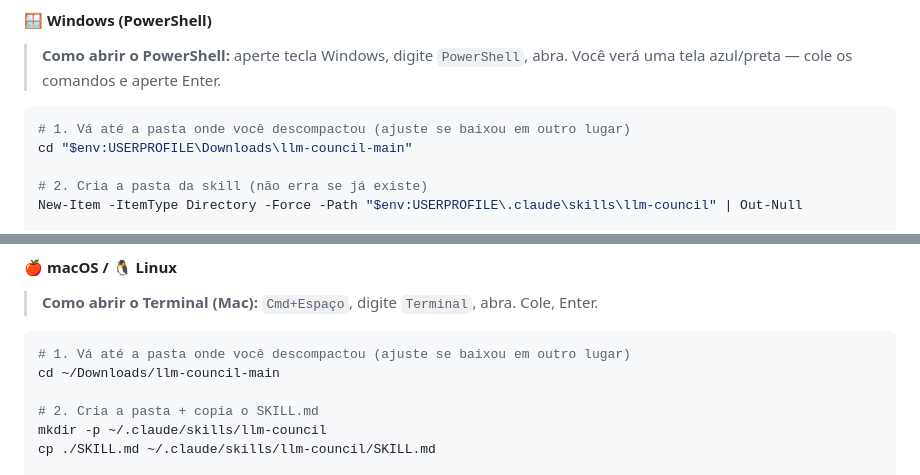
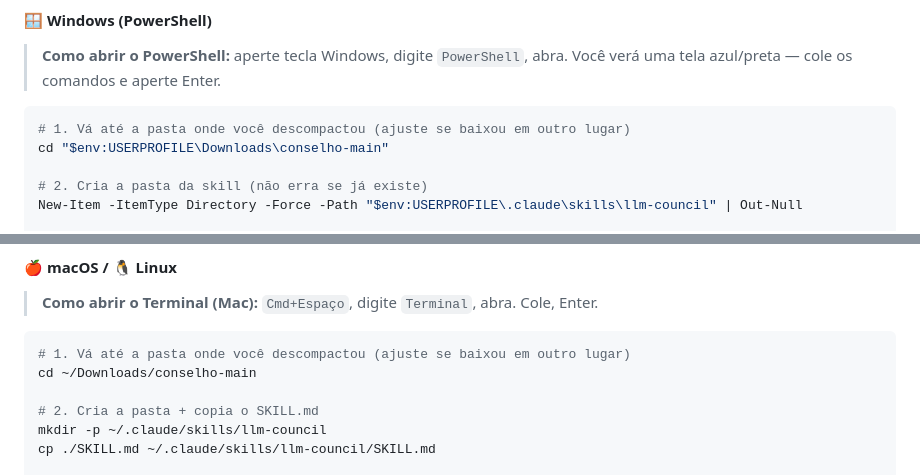
Before and after one commit to Expert-Integrado/conselho, a Markdown page: README.md, 2 parts joined by grey strips. GitHub-like rendering.

Commit message:
v1.2.1: cd path matches expertintegrado/conselho repo
Atualiza o cd nos comandos de instalação pra 'conselho-main'
(pasta default do GitHub Download ZIP do repo expertintegrado/conselho).

Bug pego pelo Contrário no meta-teste v4.

````diff
--- a/README.md
+++ b/README.md
@@ -70,7 +70,7 @@ Depois desse passo você tem uma pasta com o `SKILL.md` dentro.
 
 ```powershell
 # 1. Vá até a pasta onde você descompactou (ajuste se baixou em outro lugar)
-cd "$env:USERPROFILE\Downloads\llm-council-main"
+cd "$env:USERPROFILE\Downloads\conselho-main"
 
 # 2. Cria a pasta da skill (não erra se já existe)
 New-Item -ItemType Directory -Force -Path "$env:USERPROFILE\.claude\skills\llm-council" | Out-Null
@@ -90,7 +90,7 @@ Get-Item "$env:USERPROFILE\.claude\skills\llm-council\SKILL.md"
 
 ```bash
 # 1. Vá até a pasta onde você descompactou (ajuste se baixou em outro lugar)
-cd ~/Downloads/llm-council-main
+cd ~/Downloads/conselho-main
 
 # 2. Cria a pasta + copia o SKILL.md
 mkdir -p ~/.claude/skills/llm-council
````
